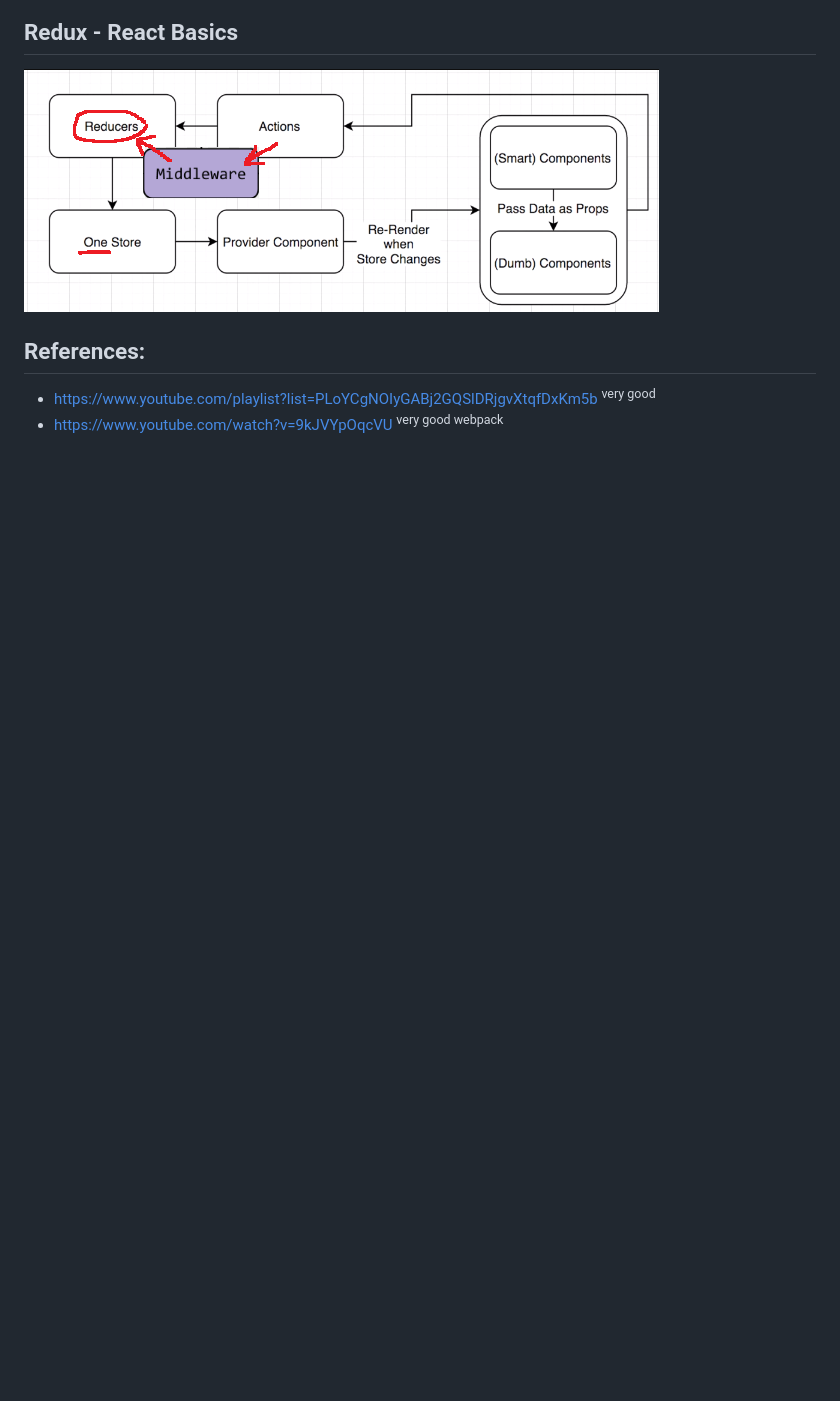
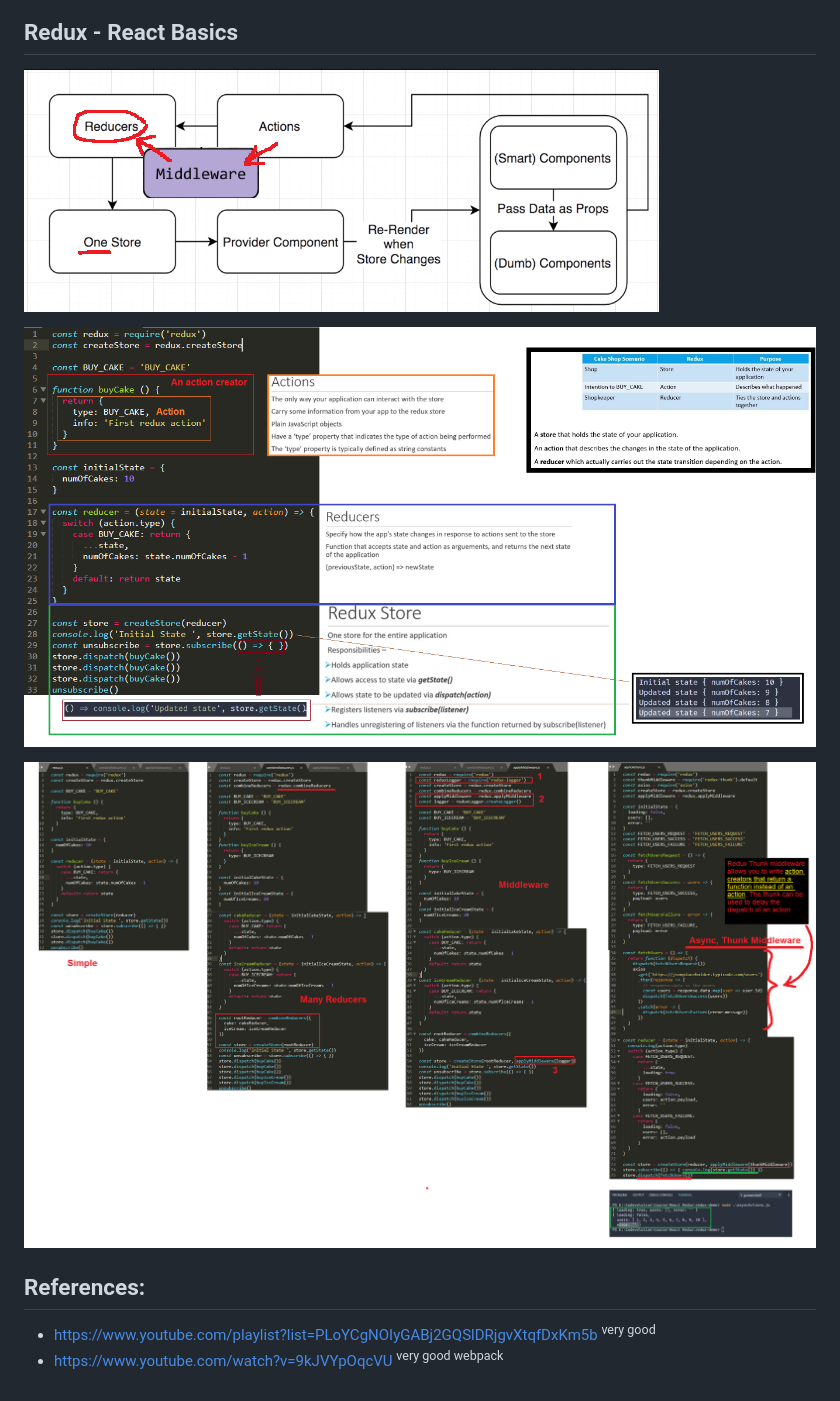
Before and after one commit to atabegruslan/ReactJS-Flux-Redux, a Markdown page: README.md, the part around the change. Rendered like a GitHub page; pictures changed too: Illustrations/Redux_Intermediate.png (added), Illustrations/Redux_Simple.png (added); blank space fills up the shorter version.

Commit message:
more notes

```diff
--- a/README.md
+++ b/README.md
@@ -65,6 +65,10 @@ Whenever state changes, the React DOM re-renders.
 
 ![Redux](https://raw.githubusercontent.com/atabegruslan/ReactJS-Flux-Redux/master/Illustrations/Redux.PNG "Event")
 
+![](https://raw.githubusercontent.com/atabegruslan/ReactJS-Flux-Redux/master/Illustrations/Redux_Simple.png)
+
+![](https://raw.githubusercontent.com/atabegruslan/ReactJS-Flux-Redux/master/Illustrations/Redux_Intermediate.png)
+
 ## References:
 
 - https://www.youtube.com/playlist?list=PLoYCgNOIyGABj2GQSlDRjgvXtqfDxKm5b <sup>very good</sup>
```
